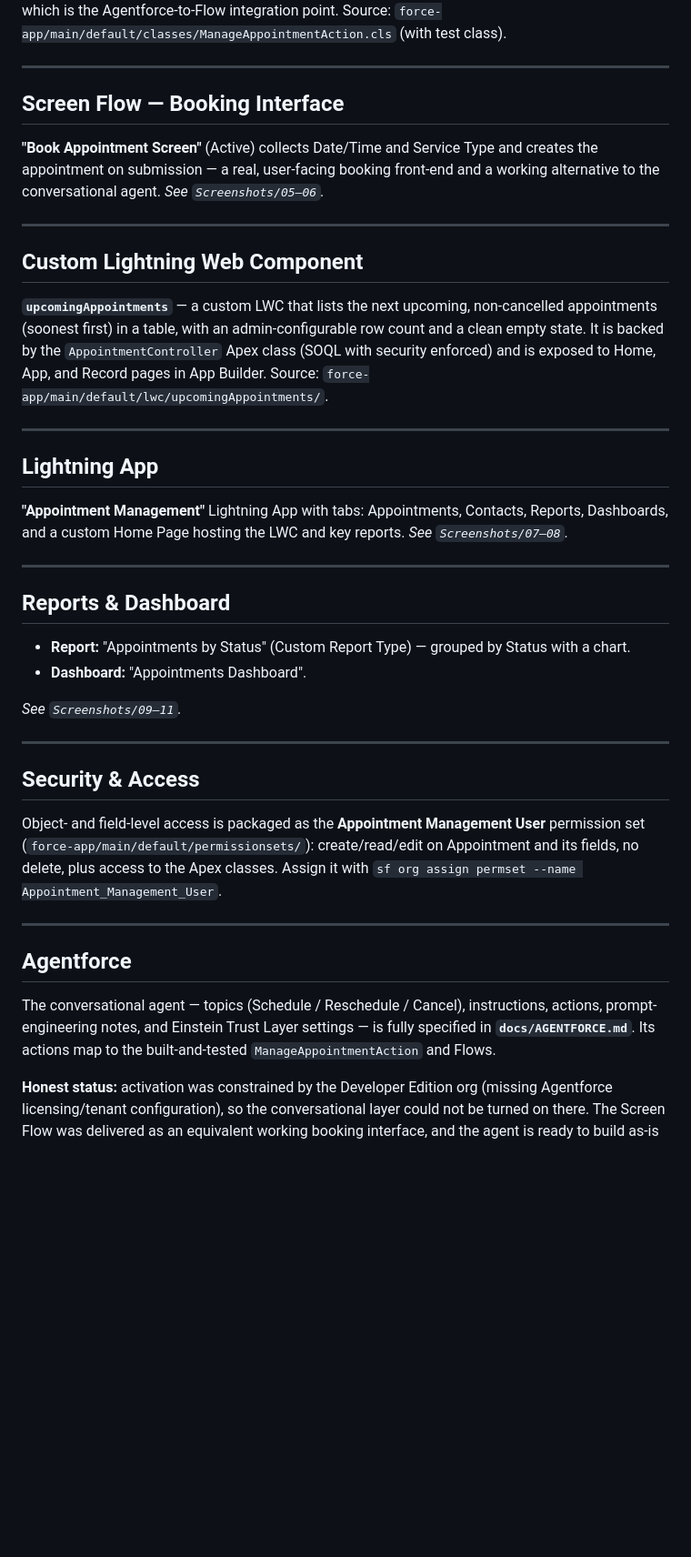
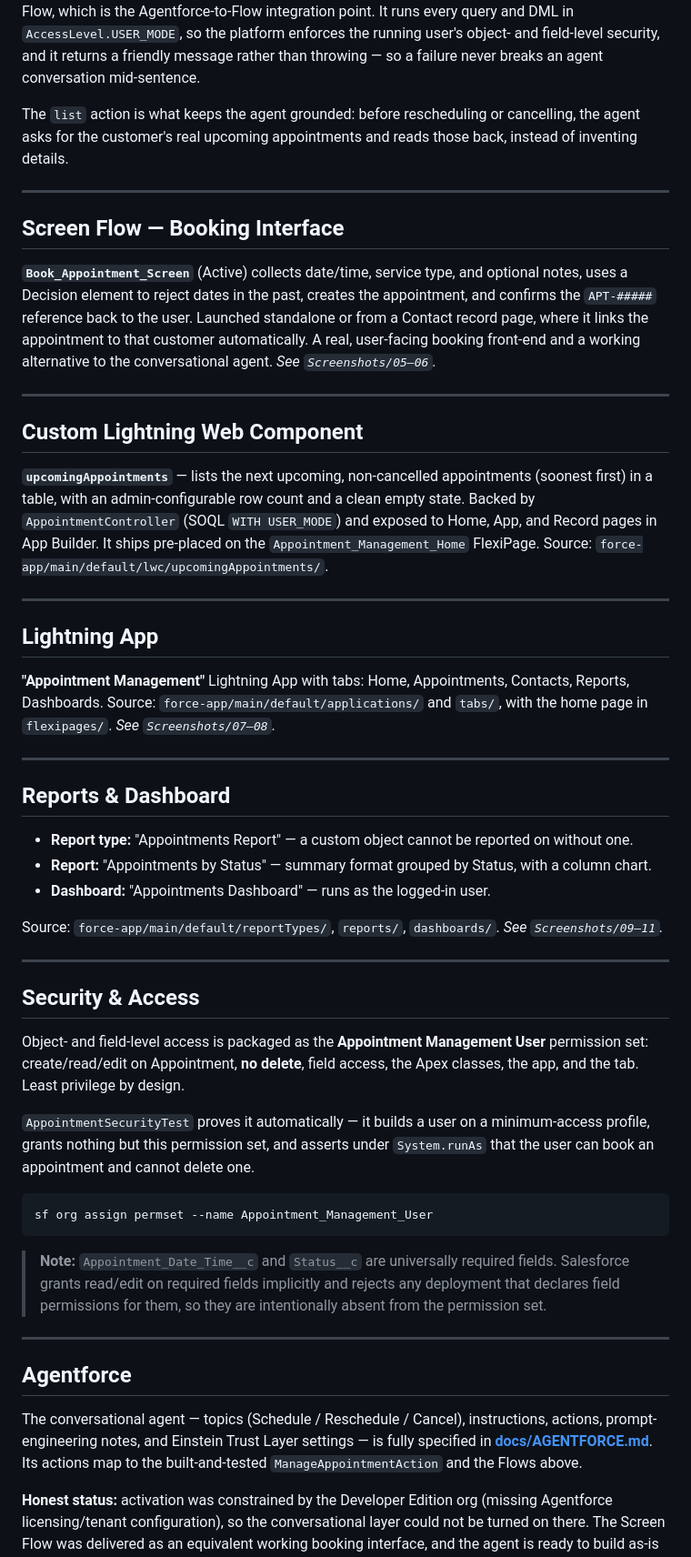
Before and after one commit to Muath477/salesforce-appointment-assistant, a Markdown page: README.md, the part around one of its changes. Shown at 91% size. GitHub-like rendering; blank space fills up the shorter version.

Commit message:
Revise README for clarity and detail
Updated README.md to clarify deployment instructions, enhance descriptions of components, and improve overall readability.

````diff
--- a/README.md
+++ b/README.md
@@ -74,41 +86,56 @@ _See `Screenshots/02–04`._
 callable from **both** Agentforce agent actions and Flow, which is the
-Agentforce-to-Flow integration point. Source:
-`force-app/main/default/classes/ManageAppointmentAction.cls` (with test class).
+Agentforce-to-Flow integration point. It runs every query and DML in
+`AccessLevel.USER_MODE`, so the platform enforces the running user's object- and
+field-level security, and it returns a friendly message rather than throwing —
+so a failure never breaks an agent conversation mid-sentence.
+
+The `list` action is what keeps the agent grounded: before rescheduling or
+cancelling, the agent asks for the customer's real upcoming appointments and
+reads those back, instead of inventing details.
 
 ---
 
 ## Screen Flow — Booking Interface
 
-**"Book Appointment Screen"** (Active) collects Date/Time and Service Type and
-creates the appointment on submission — a real, user-facing booking front-end and
-a working alternative to the conversational agent.
+**`Book_Appointment_Screen`** (Active) collects date/time, service type, and
+optional notes, uses a Decision element to reject dates in the past, creates the
+appointment, and confirms the `APT-#####` reference back to the user. Launched
+standalone or from a Contact record page, where it links the appointment to that
+customer automatically. A real, user-facing booking front-end and a working
+alternative to the conversational agent.
 _See `Screenshots/05–06`._
 
 ---
 
 ## Custom Lightning Web Component
 
-**`upcomingAppointments`** — a custom LWC that lists the next upcoming,
-non-cancelled appointments (soonest first) in a table, with an admin-configurable
-row count and a clean empty state. It is backed by the `AppointmentController`
-Apex class (SOQL with security enforced) and is exposed to Home, App, and Record
-pages in App Builder. Source: `force-app/main/default/lwc/upcomingAppointments/`.
+**`upcomingAppointments`** — lists the next upcoming, non-cancelled appointments
+(soonest first) in a table, with an admin-configurable row count and a clean
+empty state. Backed by `AppointmentController` (SOQL `WITH USER_MODE`) and
+exposed to Home, App, and Record pages in App Builder. It ships pre-placed on the
+`Appointment_Management_Home` FlexiPage. Source:
+`force-app/main/default/lwc/upcomingAppointments/`.
 
 ---
 
 ## Lightning App
 
-**"Appointment Management"** Lightning App with tabs: Appointments, Contacts,
-Reports, Dashboards, and a custom Home Page hosting the LWC and key reports.
+**"Appointment Management"** Lightning App with tabs: Home, Appointments,
+Contacts, Reports, Dashboards. Source: `force-app/main/default/applications/`
+and `tabs/`, with the home page in `flexipages/`.
 _See `Screenshots/07–08`._
 
 ---
 
 ## Reports & Dashboard
 
-- **Report:** "Appointments by Status" (Custom Report Type) — grouped by Status with a chart.
-- **Dashboard:** "Appointments Dashboard".
+- **Report type:** "Appointments Report" — a custom object cannot be reported on
+  without one.
+- **Report:** "Appointments by Status" — summary format grouped by Status, with a
+  column chart.
+- **Dashboard:** "Appointments Dashboard" — runs as the logged-in user.
 
+Source: `force-app/main/default/reportTypes/`, `reports/`, `dashboards/`.
 _See `Screenshots/09–11`._
 
 ---
@@ -116,9 +143,21 @@ _See `Screenshots/09–11`._
 ## Security & Access
 
 Object- and field-level access is packaged as the **Appointment Management User**
-permission set (`force-app/main/default/permissionsets/`): create/read/edit on
-Appointment and its fields, no delete, plus access to the Apex classes. Assign it
-with `sf org assign permset --name Appointment_Management_User`.
+permission set: create/read/edit on Appointment, **no delete**, field access,
+the Apex classes, the app, and the tab. Least privilege by design.
+
+`AppointmentSecurityTest` proves it automatically — it builds a user on a
+minimum-access profile, grants nothing but this permission set, and asserts under
+`System.runAs` that the user can book an appointment and cannot delete one.
+
+```bash
+sf org assign permset --name Appointment_Management_User
+```
+
+> **Note:** `Appointment_Date_Time__c` and `Status__c` are universally required
+> fields. Salesforce grants read/edit on required fields implicitly and rejects
+> any deployment that declares field permissions for them, so they are
+> intentionally absent from the permission set.
 
 ---
 
@@ -126,8 +165,8 @@ with `sf org assign permset --name Appointment_Management_User`.
 
 The conversational agent — topics (Schedule / Reschedule / Cancel), instructions,
 actions, prompt-engineering notes, and Einstein Trust Layer settings — is fully
-specified in **`docs/AGENTFORCE.md`**. Its actions map to the built-and-tested
-`ManageAppointmentAction` and Flows.
+specified in **[docs/AGENTFORCE.md](docs/AGENTFORCE.md)**. Its actions map to the
+built-and-tested `ManageAppointmentAction` and the Flows above.
 
 **Honest status:** activation was constrained by the Developer Edition org
 (missing Agentforce licensing/tenant configuration), so the conversational layer
````
Also changed, not shown: other parts of README.md (+51 -32 lines).
